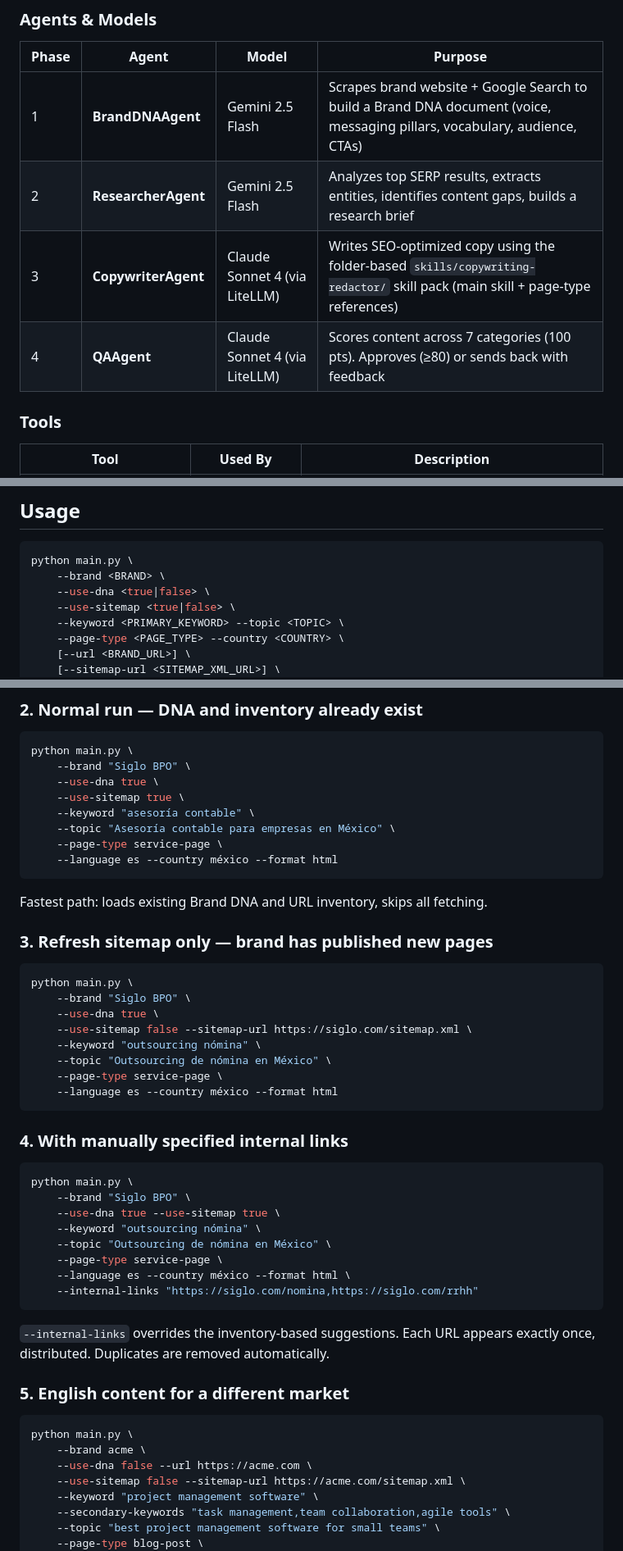
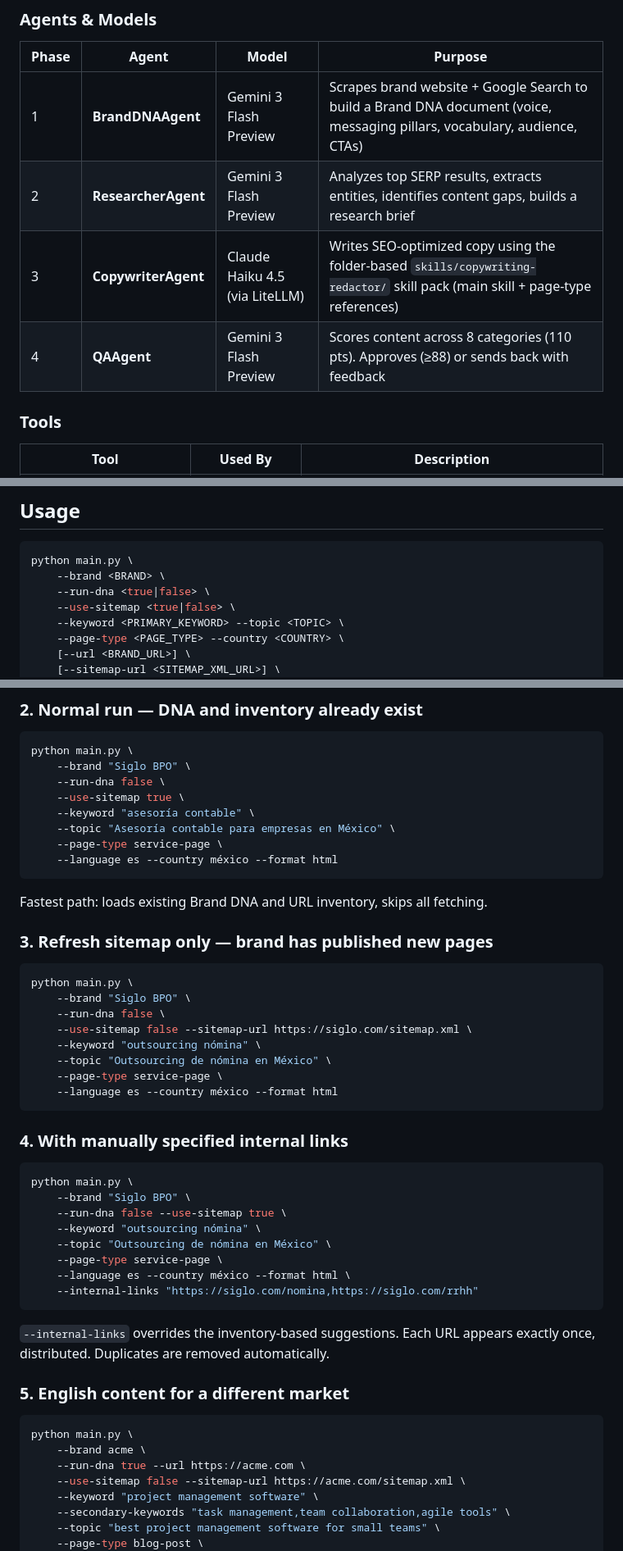
Before and after one commit to nicoaspace/seo-copywriting-agents, a Markdown page: README.md, 3 parts joined by grey strips. Shown at 82% size. Rendered like a GitHub page.

Commit message:
docs: update README and usage for current workflow
Document SERP finder, agent debug logs, and revised CLI/UI usage.

Co-authored-by: Cursor <cursoragent@cursor.com>

````diff
--- a/README.md
+++ b/README.md
@@ -35,10 +35,10 @@ A multi-agent pipeline that generates SEO-optimized web copy using [Google ADK](
 
 | Phase | Agent | Model | Purpose |
 |-------|-------|-------|---------|
-| 1 | **BrandDNAAgent** | Gemini 2.5 Flash | Scrapes brand website + Google Search to build a Brand DNA document (voice, messaging pillars, vocabulary, audience, CTAs) |
-| 2 | **ResearcherAgent** | Gemini 2.5 Flash | Analyzes top SERP results, extracts entities, identifies content gaps, builds a research brief |
-| 3 | **CopywriterAgent** | Claude Sonnet 4 (via LiteLLM) | Writes SEO-optimized copy using the folder-based `skills/copywriting-redactor/` skill pack (main skill + page-type references) |
-| 4 | **QAAgent** | Claude Sonnet 4 (via LiteLLM) | Scores content across 7 categories (100 pts). Approves (≥80) or sends back with feedback |
+| 1 | **BrandDNAAgent** | Gemini 3 Flash Preview | Scrapes brand website + Google Search to build a Brand DNA document (voice, messaging pillars, vocabulary, audience, CTAs) |
+| 2 | **ResearcherAgent** | Gemini 3 Flash Preview | Analyzes top SERP results, extracts entities, identifies content gaps, builds a research brief |
+| 3 | **CopywriterAgent** | Claude Haiku 4.5 (via LiteLLM) | Writes SEO-optimized copy using the folder-based `skills/copywriting-redactor/` skill pack (main skill + page-type references) |
+| 4 | **QAAgent** | Gemini 3 Flash Preview | Scores content across 8 categories (110 pts). Approves (≥88) or sends back with feedback |
 
 ### Tools
 
@@ -110,7 +110,7 @@ The pipeline checks environment variables first, then falls back to `env/.env.lo
 ```bash
 python main.py \
     --brand <BRAND> \
-    --use-dna <true|false> \
+    --run-dna <true|false> \
     --use-sitemap <true|false> \
     --keyword <PRIMARY_KEYWORD> --topic <TOPIC> \
     --page-type <PAGE_TYPE> --country <COUNTRY> \
@@ -206,7 +206,7 @@ This will:
 ```bash
 python main.py \
     --brand "Siglo BPO" \
-    --use-dna true \
+    --run-dna false \
     --use-sitemap true \
     --keyword "asesoría contable" \
     --topic "Asesoría contable para empresas en México" \
@@ -222,7 +222,7 @@ Fastest path: loads existing Brand DNA and URL inventory, skips all fetching.
 ```bash
 python main.py \
     --brand "Siglo BPO" \
-    --use-dna true \
+    --run-dna false \
     --use-sitemap false --sitemap-url https://siglo.com/sitemap.xml \
     --keyword "outsourcing nómina" \
     --topic "Outsourcing de nómina en México" \
@@ -236,7 +236,7 @@ python main.py \
 ```bash
 python main.py \
     --brand "Siglo BPO" \
-    --use-dna true --use-sitemap true \
+    --run-dna false --use-sitemap true \
     --keyword "outsourcing nómina" \
     --topic "Outsourcing de nómina en México" \
     --page-type service-page \
@@ -252,7 +252,7 @@ python main.py \
 ```bash
 python main.py \
     --brand acme \
-    --use-dna false --url https://acme.com \
+    --run-dna true --url https://acme.com \
     --use-sitemap false --sitemap-url https://acme.com/sitemap.xml \
     --keyword "project management software" \
     --secondary-keywords "task management,team collaboration,agile tools" \
````
Also changed, not shown: other parts of README.md (+7 -7 lines), usage.md (+13 -13 lines).
